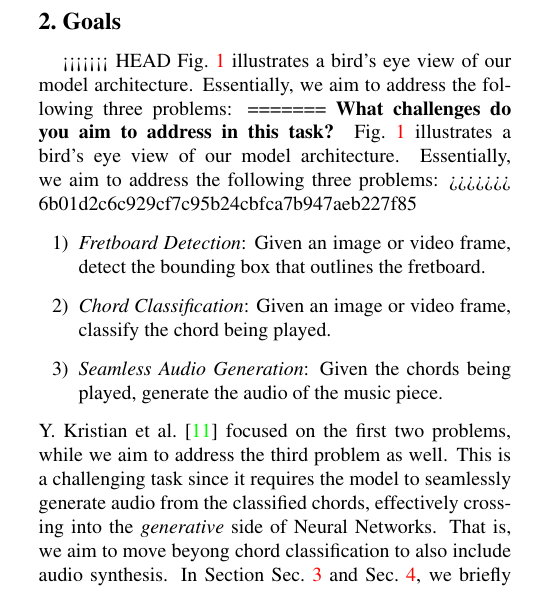
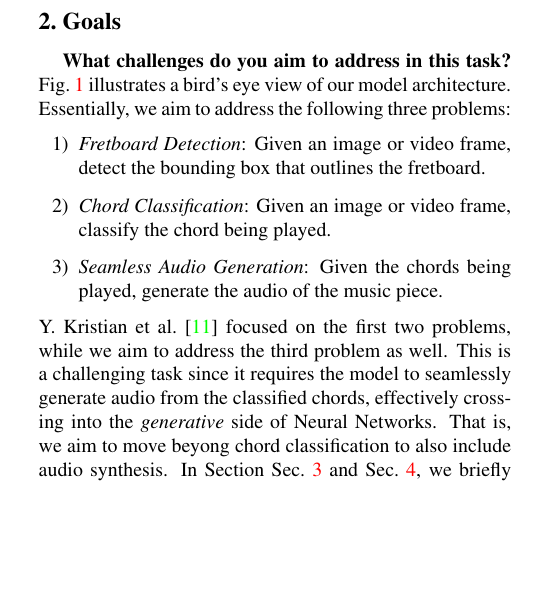
Before and after one commit to dhimitriosduka1/hlcv, a LaTeX document (Project_Proposal/ProjectProposal.tex): part of one column of page 1 of 3, cut so that both start at the same text, the shorter picture padded with empty space. Compiled offline with pdfLaTeX.

Commit message:
Fix conflict

```diff
--- a/Project_Proposal/ProjectProposal.tex
+++ b/Project_Proposal/ProjectProposal.tex
@@ -82,12 +82,8 @@ Our work builds on top of the previously mentioned works \cite{Kristian_Zaman_Te
     \label{fig:model-diagram}
 \end{figure*}
 
-<<<<<<< HEAD
-\cref{fig:model-diagram} illustrates a bird's eye view of our model architecture. Essentially, we aim to address the following three problems:
-=======
 \textbf{What challenges do you aim to address in this task?}
 \cref{fig:model-diagram} illustrates a bird's eye view of our model architecture. Essentially, we aim to address the following three problems:
->>>>>>> 6b01d2c6c929cf7c95b24cbfca7b947aeb227f85
 \begin{enumerate}[label=\arabic*)]
     \item \emph{Fretboard Detection}: Given an image or video frame, detect the bounding box that outlines the fretboard.
     \item \emph{Chord Classification}: Given an image or video frame, classify the chord being played.
```
